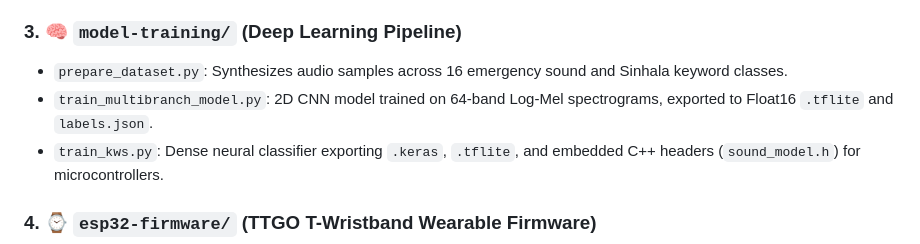
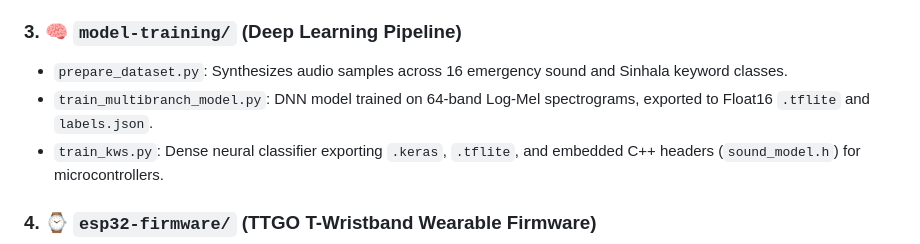
Before and after one commit to SachinDilanka/IAAA, a Markdown page: README.md, the part around the change. GitHub-like rendering.

```diff
--- a/README.md
+++ b/README.md
@@ -31,7 +31,7 @@ sound-alert-system/
 
 ### 3. 🧠 `model-training/` (Deep Learning Pipeline)
 - `prepare_dataset.py`: Synthesizes audio samples across 16 emergency sound and Sinhala keyword classes.
-- `train_multibranch_model.py`: 2D CNN model trained on 64-band Log-Mel spectrograms, exported to Float16 `.tflite` and `labels.json`.
+- `train_multibranch_model.py`: DNN model trained on 64-band Log-Mel spectrograms, exported to Float16 `.tflite` and `labels.json`.
 - `train_kws.py`: Dense neural classifier exporting `.keras`, `.tflite`, and embedded C++ headers (`sound_model.h`) for microcontrollers.
 
 ### 4. ⌚ `esp32-firmware/` (TTGO T-Wristband Wearable Firmware)
```
